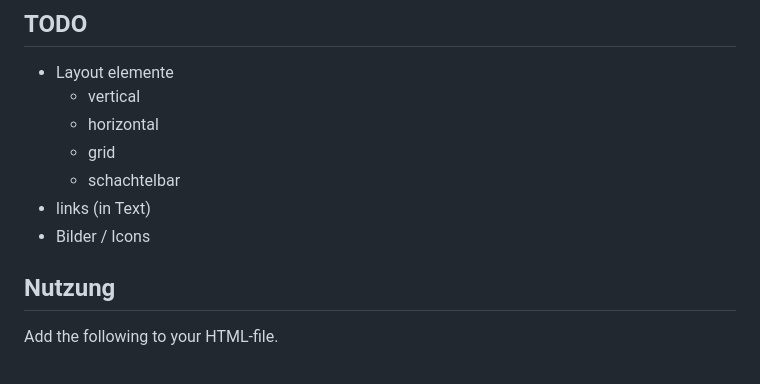
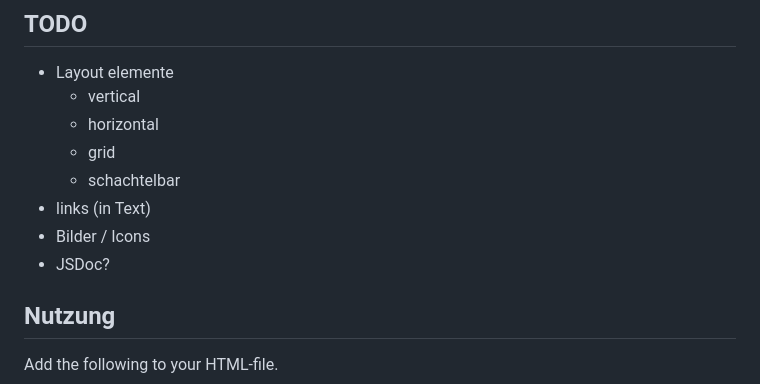
Before and after one commit to Tim-Gabrikowski/TimWizardUI, a Markdown page: README.md, the part around the change. Rendered like a GitHub page.

```diff
--- a/README.md
+++ b/README.md
@@ -9,6 +9,7 @@
   - schachtelbar
 - links (in Text)
 - Bilder / Icons
+- JSDoc?
 
 
 ## Nutzung
```
